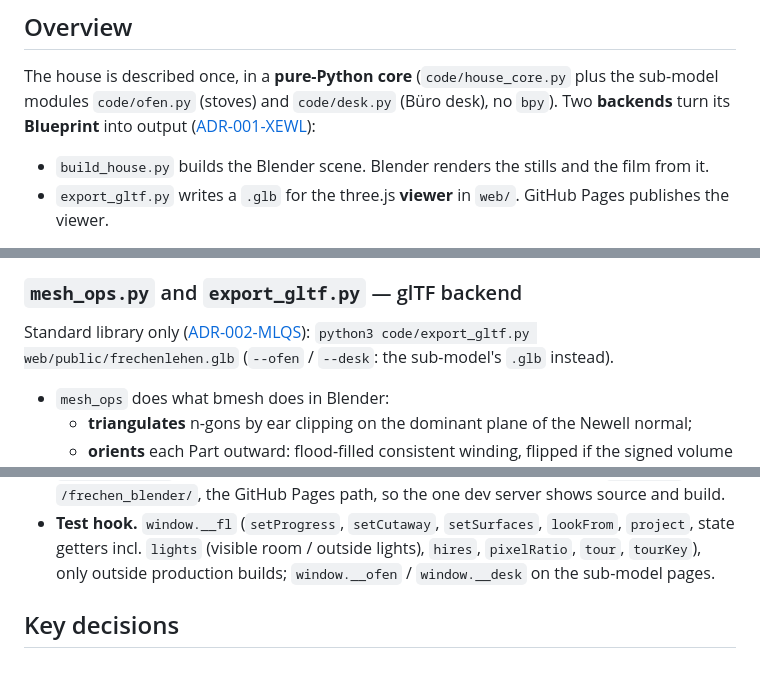
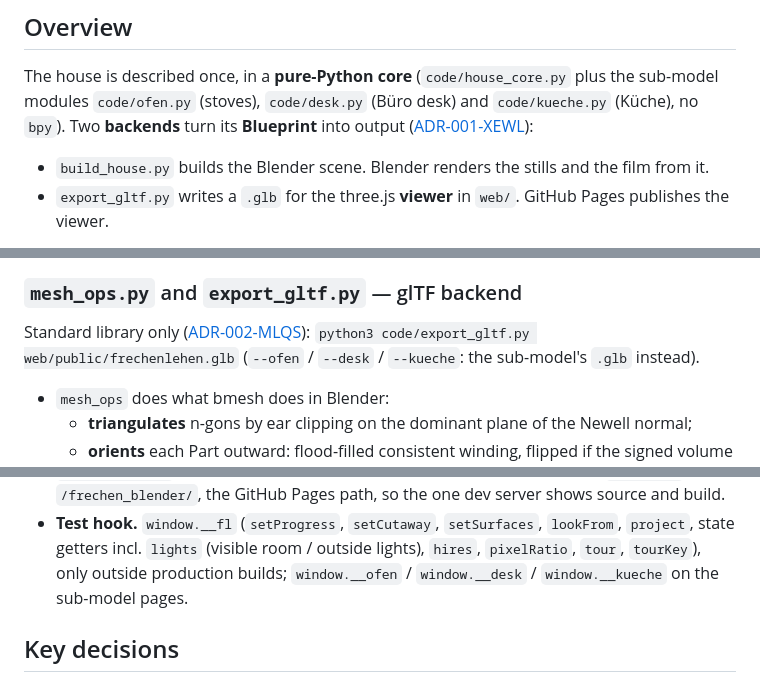
Before and after one commit to tillg/frechen_blender, a Markdown page: specs/system/architecture.md, 3 parts joined by grey strips. Rendered like a GitHub page.

```diff
--- a/specs/system/architecture.md
+++ b/specs/system/architecture.md
@@ -9,7 +9,7 @@ edited: 2026-11-08
 ## Overview
 
 The house is described once, in a **pure-Python core** (`code/house_core.py` plus the sub-model modules
-`code/ofen.py` (stoves) and `code/desk.py` (Büro desk), no `bpy`). Two
+`code/ofen.py` (stoves), `code/desk.py` (Büro desk) and `code/kueche.py` (Küche), no `bpy`). Two
 **backends** turn its **Blueprint** into output
 ([ADR-001-XEWL](../architecture/adr-001-xewl-shared-python-core.md)):
 
@@ -135,7 +145,7 @@ from `TURN`; image materials map the picture through Texture Coordinate › Obje
 ### `mesh_ops.py` and `export_gltf.py` — glTF backend
 
 Standard library only ([ADR-002-MLQS](../architecture/adr-002-mlqs-gltf-own-writer.md)):
-`python3 code/export_gltf.py web/public/frechenlehen.glb` (`--ofen` / `--desk`: the sub-model's
+`python3 code/export_gltf.py web/public/frechenlehen.glb` (`--ofen` / `--desk` / `--kueche`: the sub-model's
 `.glb` instead).
 
 - `mesh_ops` does what bmesh does in Blender:
@@ -266,7 +278,7 @@ sequenceDiagram
 - **Test hook.** `window.__fl` (`setProgress`, `setCutaway`, `setSurfaces`, `lookFrom`,
   `project`, state getters incl. `lights` (visible room / outside lights), `hires`, `pixelRatio`,
   `tour`, `tourKey`), only outside production builds; `window.__ofen`
-  / `window.__desk` on the sub-model pages.
+  / `window.__desk` / `window.__kueche` on the sub-model pages.
 
 ## Key decisions
 
```
Also changed, not shown: other parts of specs/system/architecture.md (+20 -5 lines), specs/system/domain.md (+4 -2 lines), specs/system/functional.md (+17 -6 lines).
